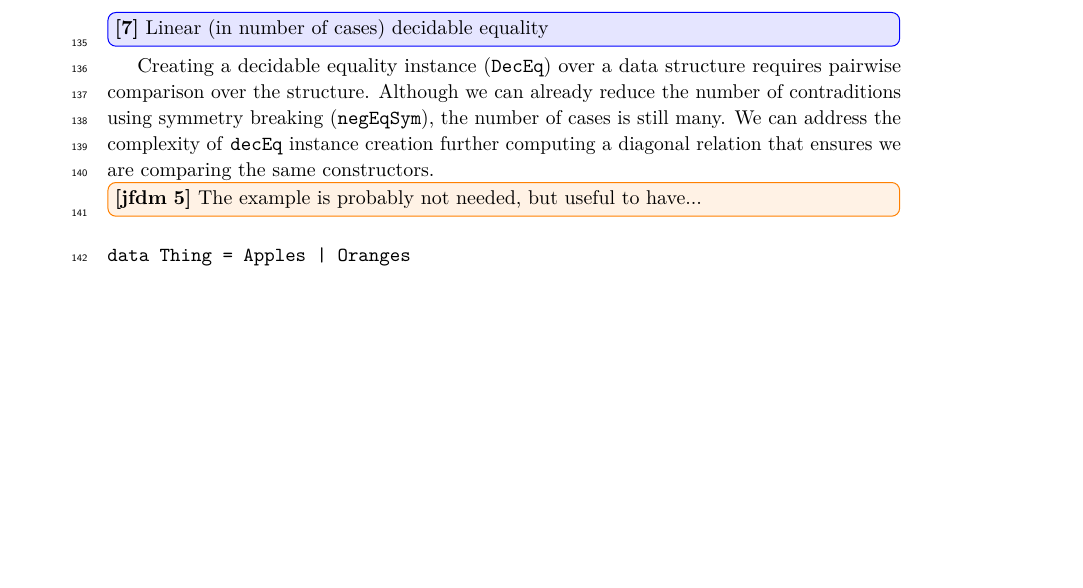
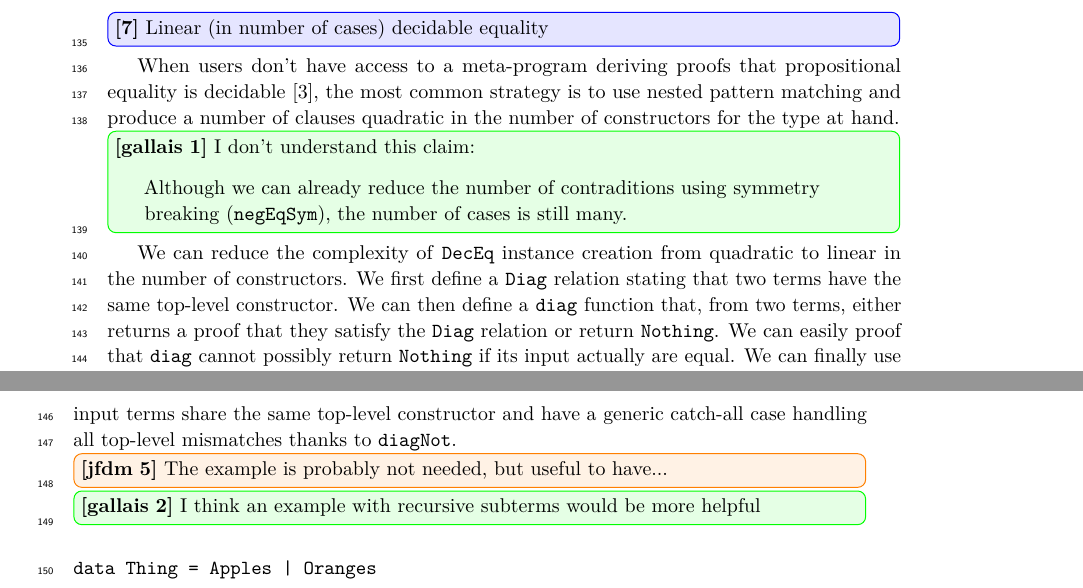
Before and after one commit to jfdm/velo-lang, a LaTeX document (paper/paper.tex, which reads paper/efficientdeceq.tex): part of page 4 of 5 before the commit and two parts of pages 4 and 5 of 6 after it, the two joined at a grey line, cut so that both start at the same text, the shorter picture padded with empty space. Compiled offline with pdfLaTeX.

Commit message:
[ efficient dec Eq ]
More explanations
S/o to David
Example with substructures

```diff
--- a/paper/efficientdeceq.tex
+++ b/paper/efficientdeceq.tex
@@ -1,15 +1,41 @@
 
 \subsection{Efficient Decidable Equality}
 \label{sec:idioms:decEq}
+\chcomment{Linear (in number of cases) decidable equality}
+
+When users don't have access to a meta-program deriving proofs that propositional
+equality is decidable~\cite{DBLP:conf/icfp/ChristiansenB16},
+the most common strategy is to use nested pattern matching and produce
+a number of clauses quadratic in the number of constructors for the type at hand.
 
 
-\chcomment{Linear (in number of cases) decidable equality}
+\chcomment[id=gallais]{I don't understand this claim:
+  \begin{quote}
+      Although we can already reduce the number of contraditions using
+      symmetry breaking (\texttt{negEqSym}), the number of cases is still many.
+   \end{quote}
+   }
 
-Creating a decidable equality instance (\texttt{DecEq}) over a data structure requires pairwise comparison over the structure.
-Although we can already reduce the number of contraditions using symmetry breaking (\texttt{negEqSym}), the number of cases is still many.
-We can address the complexity of \texttt{decEq} instance creation further computing a diagonal relation that ensures we are comparing the same constructors.
+We can reduce the complexity of \IdrisType{DecEq} instance creation from quadratic
+to linear in the number of constructors.
+%
+We first define a \IdrisType{Diag} relation stating that two terms have the same
+top-level constructor.
+%
+We can then define a \IdrisType{diag} function that, from two terms, either returns
+a proof that they satisfy the \IdrisType{Diag} relation or return \IdrisData{Nothing}.
+%
+We can easily proof that \IdrisType{diag} cannot possibly return \IdrisData{Nothing}
+if its input actually are equal.
+%
+We can finally use this auxiliary function to implement \IdrisFunction{decEq}
+by only needing to consider cases where the two input terms share the same
+top-level constructor and have a generic catch-all case handling all top-level
+mismatches thanks to \IdrisFunction{diagNot}.
+
 
 \chcomment[id=jfdm]{The example is probably not needed, but useful to have...}
+\chcomment[id=gallais]{I think an example with recursive subterms would be more helpful}
 
 \begin{verbatim}
 data Thing = Apples | Oranges
```
Also changed, not shown: paper/notations.tex (+1 -0 lines), paper/paper.bib (+21 -1 lines), paper/efficientdeceq.tex (26 more changed lines).
